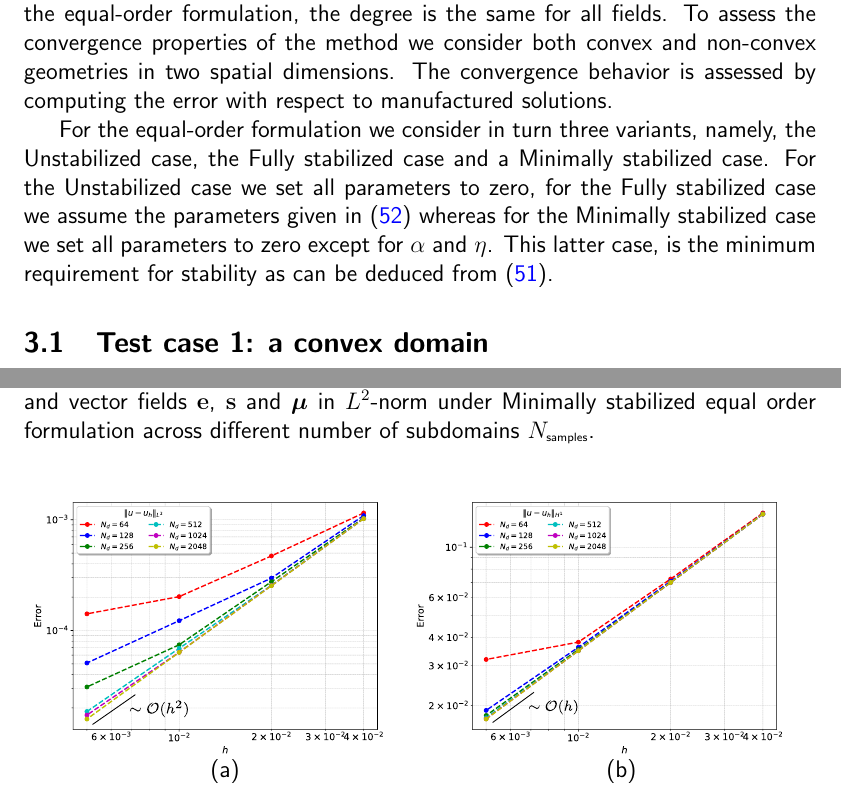
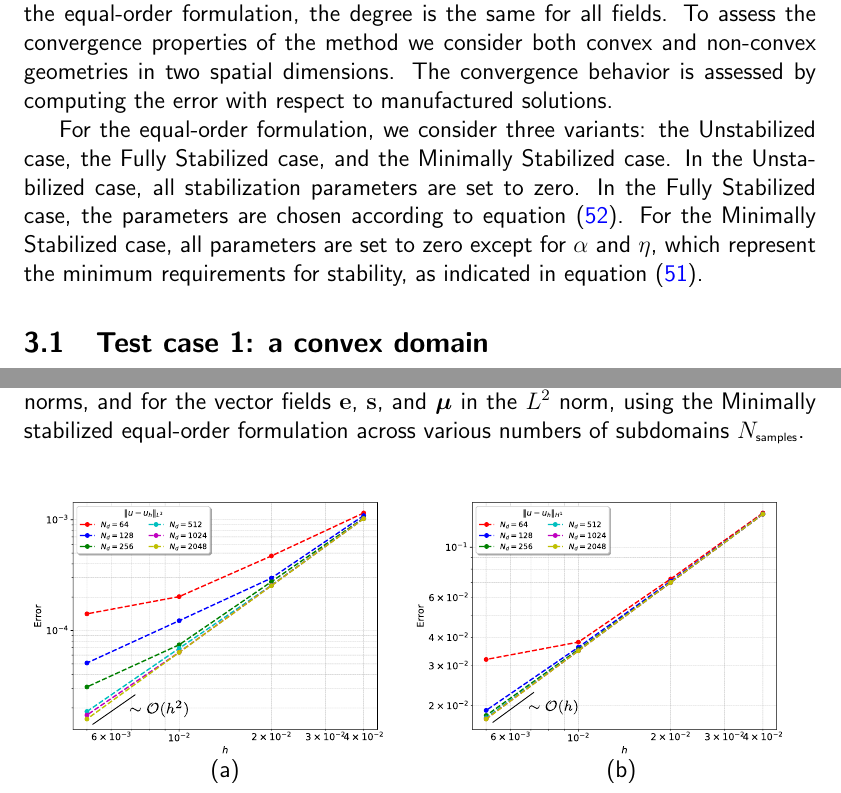
Before and after one commit to pedrobbazon/DDCM, a LaTeX paper (UiB-USP-DDCM_article_01/main.tex, which reads UiB-USP-DDCM_article_01/Text/03_numerical_experiments.tex): two parts of pages 13 and 35 of 38, joined at a grey line, cut so that both start at the same text. Compiled offline with pdfLaTeX.

```diff
--- a/UiB-USP-DDCM_article_01/Text/03_numerical_experiments.tex
+++ b/UiB-USP-DDCM_article_01/Text/03_numerical_experiments.tex
@@ -13,14 +13,10 @@
 considers one degree less for the vector fields $\sP$, $\eP$ and $\mP$, whereas for the equal-order formulation, the degree is the same for all fields.
 To assess the convergence properties of the method we consider both convex and non-convex geometries in two spatial dimensions. The convergence behavior is assessed by computing the error with respect to manufactured solutions.
 
-For the equal-order formulation we consider in turn three variants, namely,
-the Unstabilized case, the Fully stabilized case and a Minimally stabilized case.
-For the Unstabilized case we set all parameters to zero,
-for the Fully stabilized case we assume the parameters given in
-(\ref{eq:paramsopt}) whereas for the Minimally stabilized case
-we set all parameters to zero except for $\alpha$ and $\eta$.
-This latter case, is the minimum requirement for stability as can be deduced
-from (\ref{eq:Bhparams}).
+For the equal-order formulation, we consider three variants: the Unstabilized case, the Fully Stabilized case, and the Minimally Stabilized case.
+In the Unstabilized case, all stabilization parameters are set to zero.
+In the Fully Stabilized case, the parameters are chosen according to equation (\ref{eq:paramsopt}).
+For the Minimally Stabilized case, all parameters are set to zero except for $\alpha$ and $\eta$, which represent the minimum requirements for stability, as indicated in equation (\ref{eq:Bhparams}).
 
 \subsection{Test case 1: a convex domain}\label{sec:test_case1}
 
@@ -399,7 +394,8 @@
 
 \begin{figure}[h!]
 	\centering
-	\caption{Mesh convergence for the scalar fields $ \uP $ and $ \lP $ in the $ L^{2} $ and $ H^{1} $-norms and vector fields $ \eP $, $ \sP $ and $ \mP$ in $ L^{2} $-norm under natural formulation across different number of subdomains $ N_{\mbox{\tiny samples}}$.}
+	\caption{Mesh convergence results for the scalar fields $\uP$ and $\lP$ in the $L^2$ and $H^1$ norms, and for the vector fields $\eP$, $\sP$, and $\mP$ in the $L^2$ norm, using the natural
+	 formulation across various numbers of subdomains $N_{\mbox{\tiny samples}}$.}
 	%\fontsize{11pt}{10pt}\selectfont
 	\def\svgwidth{1.0\columnwidth}
 	\input{Figures/PDFs/quadricula_convergence_natural_linear.pdf_tex}
@@ -428,7 +424,7 @@
 
 \begin{figure}[h!]
 	\centering
-	\caption{Mesh convergence for the scalar fields $ \uP $ and $ \lP $ in the $ L^{2} $ and $ H^{1} $-norms and vector fields $ \eP $, $ \sP $ and $ \mP$ in $ L^{2} $-norm under Minimally stabilized equal order formulation across different number of subdomains $ N_{\mbox{\tiny samples}} $.}
+	\caption{Mesh convergence results for the scalar fields $\uP$ and $\lP$ in the $L^2$ and $H^1$ norms, and for the vector fields $\eP$, $\sP$, and $\mP$ in the $L^2$ norm, using the Minimally stabilized equal-order formulation across various numbers of subdomains $N_{\mbox{\tiny samples}}$.}
 	%\fontsize{11pt}{10pt}\selectfont
 	\def\svgwidth{1.0\columnwidth}
 	\input{Figures/PDFs/quadricula_convergence_equal_order_minimally_stabilized_linear.pdf_tex}
```
Also changed, not shown: UiB-USP-DDCM_article_01/Text/03_numerical_experiments.tex (13 more changed lines), 1 other file.
